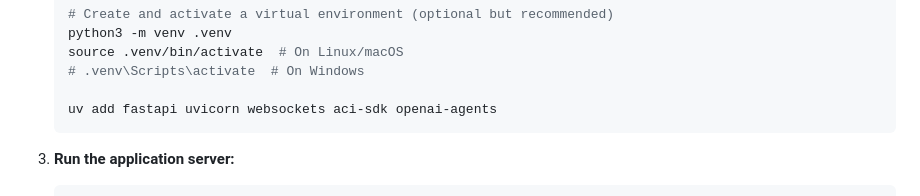
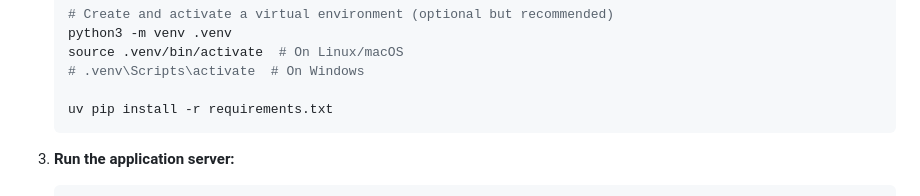
Before and after one commit to Aseer-Ahmad/Meeting-ActionAgent, a Markdown page: README.md, the part around the change. Drawn GitHub-style.

````diff
--- a/README.md
+++ b/README.md
@@ -37,7 +37,7 @@ Before you begin, ensure you have the following installed:
     source .venv/bin/activate  # On Linux/macOS
     # .venv\Scripts\activate  # On Windows
 
-    uv add fastapi uvicorn websockets aci-sdk openai-agents
+    uv pip install -r requirements.txt
     ```
 
 4.  **Run the application server:**
````
